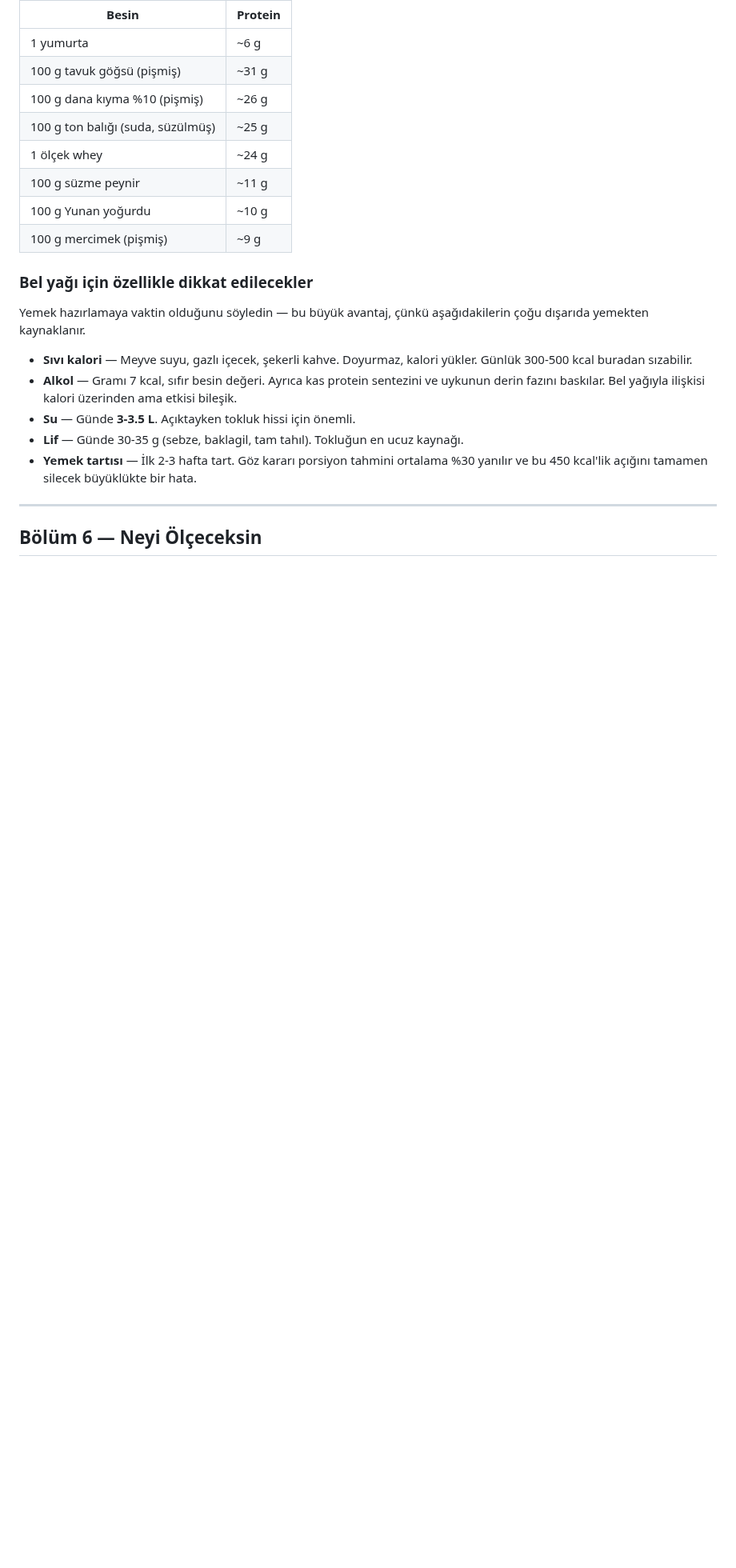
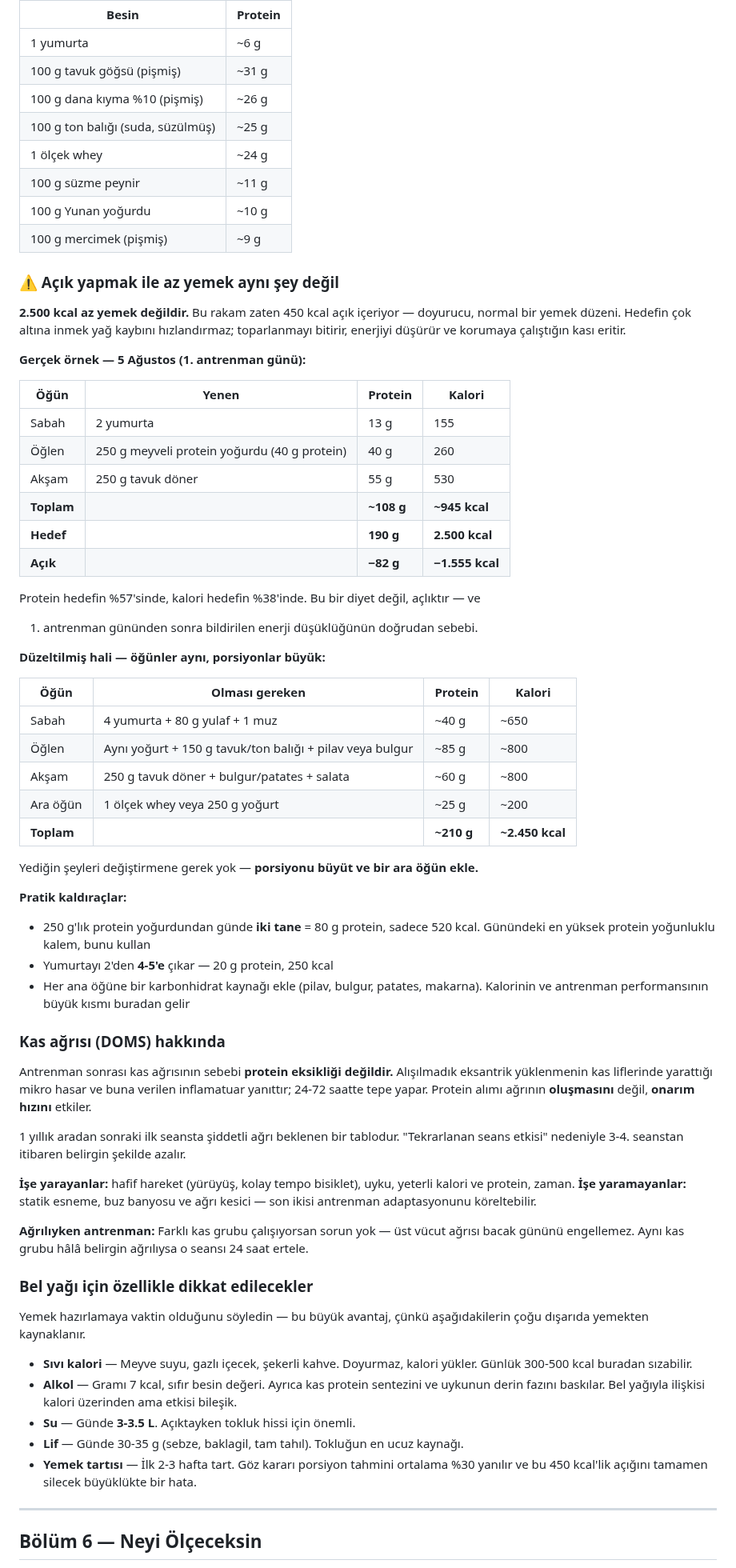
Before and after one commit to htcanseven/Claude, a Markdown page: spor-programi.md, the part around the change. Shown at 80% size. GitHub-like rendering; blank space fills up the shorter version.

Commit message:
Document day-one intake shortfall and DOMS causation
Reported day-one intake came to ~108 g protein and ~945 kcal against
targets of 190 g and 2500 kcal — 57% and 38% respectively. That gap, not
protein timing, explains the low energy reported after the first session.

- Adds a worked example from the actual logged day, with a corrected
  version that keeps the same meals and only increases portions plus one
  added snack
- Notes that a 2500 kcal target already contains the deficit, so eating
  far below it costs muscle rather than accelerating fat loss
- Lists practical levers, including the 250 g protein yogurt already in
  use, which carries the best protein density of the day
- Separates DOMS causation from protein intake: soreness comes from
  unaccustomed eccentric loading, and protein affects repair rate rather
  than onset. Includes what helps, what does not, and when to train
  through it

Co-Authored-By: Claude Opus 5 <noreply@anthropic.com>
Claude-Session: https://claude.ai/code/session_01TSGjob87syUpG5VmMa9cQu

```diff
--- a/spor-programi.md
+++ b/spor-programi.md
@@ -537,6 +537,62 @@ Bu bir zorunluluk listesi değil, referans şablon. Malzemeleri sevdiğin eşde
 | 100 g Yunan yoğurdu | ~10 g |
 | 100 g mercimek (pişmiş) | ~9 g |
 
+### ⚠ Açık yapmak ile az yemek aynı şey değil
+
+**2.500 kcal az yemek değildir.** Bu rakam zaten 450 kcal açık içeriyor — doyurucu, normal
+bir yemek düzeni. Hedefin çok altına inmek yağ kaybını hızlandırmaz; toparlanmayı bitirir,
+enerjiyi düşürür ve korumaya çalıştığın kası eritir.
+
+**Gerçek örnek — 5 Ağustos (1. antrenman günü):**
+
+| Öğün | Yenen | Protein | Kalori |
+|---|---|---|---|
+| Sabah | 2 yumurta | 13 g | 155 |
+| Öğlen | 250 g meyveli protein yoğurdu (40 g protein) | 40 g | 260 |
+| Akşam | 250 g tavuk döner | 55 g | 530 |
+| **Toplam** | | **~108 g** | **~945 kcal** |
+| **Hedef** | | **190 g** | **2.500 kcal** |
+| **Açık** | | **−82 g** | **−1.555 kcal** |
+
+Protein hedefin %57'sinde, kalori hedefin %38'inde. Bu bir diyet değil, açlıktır — ve
+1. antrenman gününden sonra bildirilen enerji düşüklüğünün doğrudan sebebi.
+
+**Düzeltilmiş hali — öğünler aynı, porsiyonlar büyük:**
+
+| Öğün | Olması gereken | Protein | Kalori |
+|---|---|---|---|
+| Sabah | 4 yumurta + 80 g yulaf + 1 muz | ~40 g | ~650 |
+| Öğlen | Aynı yoğurt + 150 g tavuk/ton balığı + pilav veya bulgur | ~85 g | ~800 |
+| Akşam | 250 g tavuk döner + bulgur/patates + salata | ~60 g | ~800 |
+| Ara öğün | 1 ölçek whey veya 250 g yoğurt | ~25 g | ~200 |
+| **Toplam** | | **~210 g** | **~2.450 kcal** |
+
+Yediğin şeyleri değiştirmene gerek yok — **porsiyonu büyüt ve bir ara öğün ekle.**
+
+**Pratik kaldıraçlar:**
+- 250 g'lık protein yoğurdundan günde **iki tane** = 80 g protein, sadece 520 kcal.
+  Günündeki en yüksek protein yoğunluklu kalem, bunu kullan
+- Yumurtayı 2'den **4-5'e** çıkar — 20 g protein, 250 kcal
+- Her ana öğüne bir karbonhidrat kaynağı ekle (pilav, bulgur, patates, makarna).
+  Kalorinin ve antrenman performansının büyük kısmı buradan gelir
+
+### Kas ağrısı (DOMS) hakkında
+
+Antrenman sonrası kas ağrısının sebebi **protein eksikliği değildir.** Alışılmadık eksantrik
+yüklenmenin kas liflerinde yarattığı mikro hasar ve buna verilen inflamatuar yanıttır;
+24-72 saatte tepe yapar. Protein alımı ağrının **oluşmasını** değil, **onarım hızını** etkiler.
+
+1 yıllık aradan sonraki ilk seansta şiddetli ağrı beklenen bir tablodur. "Tekrarlanan seans
+etkisi" nedeniyle 3-4. seanstan itibaren belirgin şekilde azalır.
+
+**İşe yarayanlar:** hafif hareket (yürüyüş, kolay tempo bisiklet), uyku, yeterli kalori ve
+protein, zaman.
+**İşe yaramayanlar:** statik esneme, buz banyosu ve ağrı kesici — son ikisi antrenman
+adaptasyonunu köreltebilir.
+
+**Ağrılıyken antrenman:** Farklı kas grubu çalışıyorsan sorun yok — üst vücut ağrısı bacak
+gününü engellemez. Aynı kas grubu hâlâ belirgin ağrılıysa o seansı 24 saat ertele.
+
 ### Bel yağı için özellikle dikkat edilecekler
 
 Yemek hazırlamaya vaktin olduğunu söyledin — bu büyük avantaj, çünkü aşağıdakilerin çoğu
```
